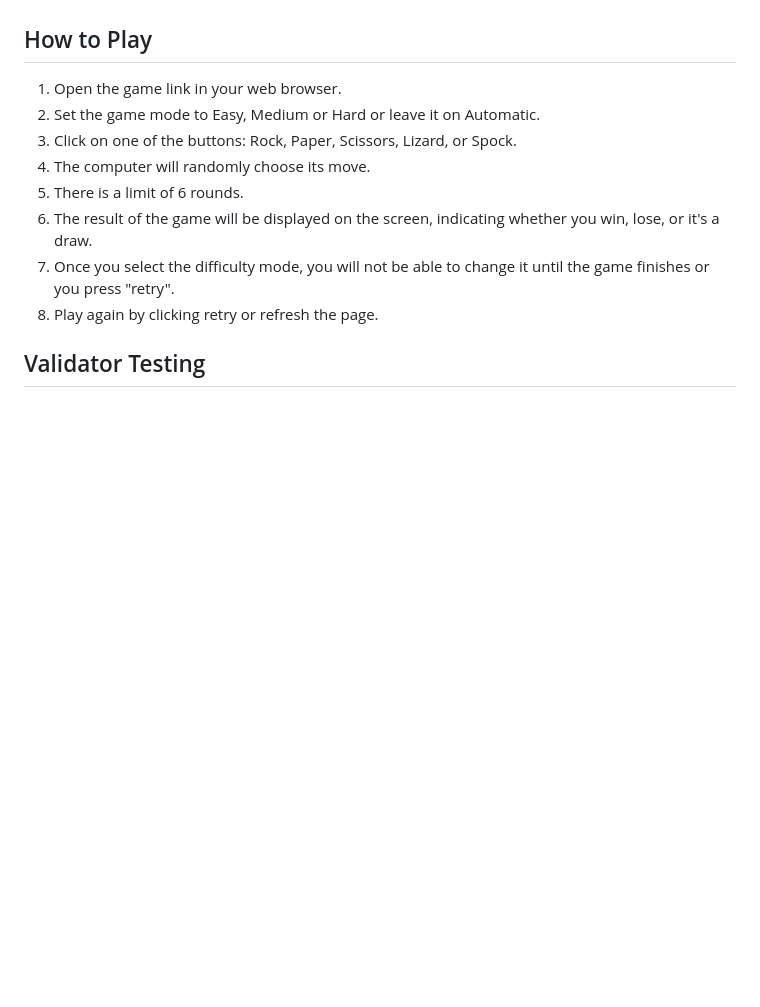
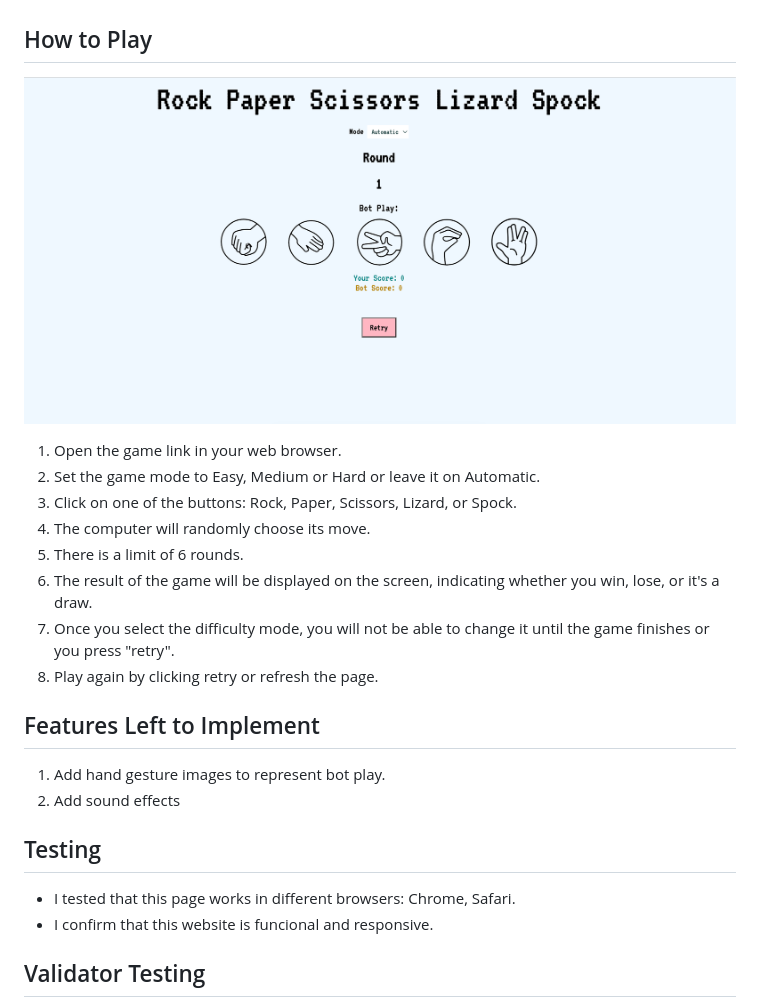
Before and after one commit to missdays/Lizard-Spock-and-Beyond, a Markdown page: README.md, the part around the change. Drawn GitHub-style; pictures changed too: assets/images/readme3.png (added); blank space fills up the shorter version.

Commit message:
add README file and imgs

```diff
--- a/README.md
+++ b/README.md
@@ -17,6 +17,7 @@ The game follows the rules popularized by the TV show "The Big Bang Theory":
 - Rock crushes Scissors
 
 ## How to Play
+![Overall look of the game](assets/images/readme3.png)
 
 1. Open the game link in your web browser.
 2. Set the game mode to Easy, Medium or Hard or leave it on Automatic.
@@ -26,6 +27,15 @@ The game follows the rules popularized by the TV show "The Big Bang Theory":
 6. The result of the game will be displayed on the screen, indicating whether you win, lose, or it's a draw.
 7. Once you select the difficulty mode, you will not be able to change it until the game finishes or you press "retry".
 8. Play again by clicking retry or refresh the page.
+
+
+## Features Left to Implement
+1. Add hand gesture images to represent bot play.
+2. Add sound effects
+
+## Testing
+- I tested that this page works in different browsers: Chrome, Safari.
+- I confirm that this website is funcional and responsive.
 
 ## Validator Testing
 - Accessibility: I confirm that the colours and fonts chosen are accessible for running it through lighthouse in devtools.
```
Also changed, not shown: 2 other files.
